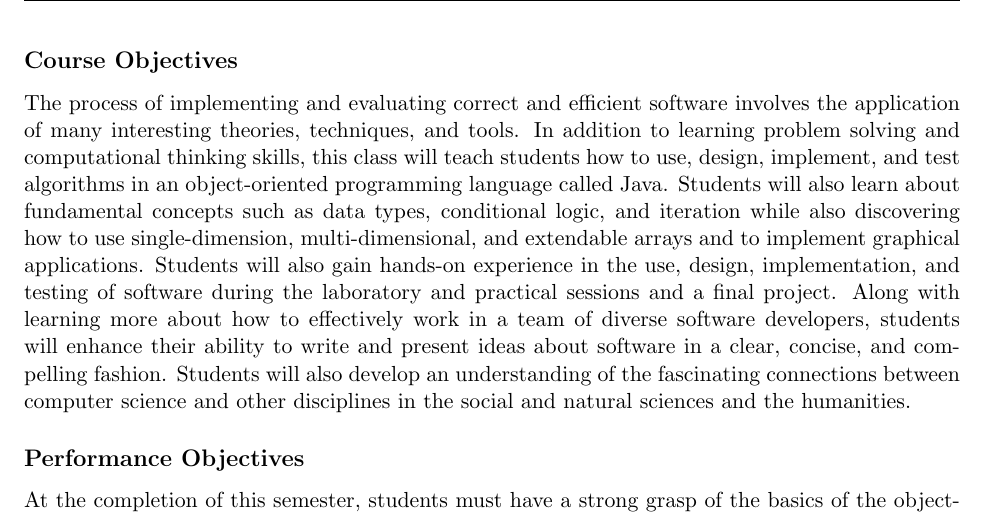
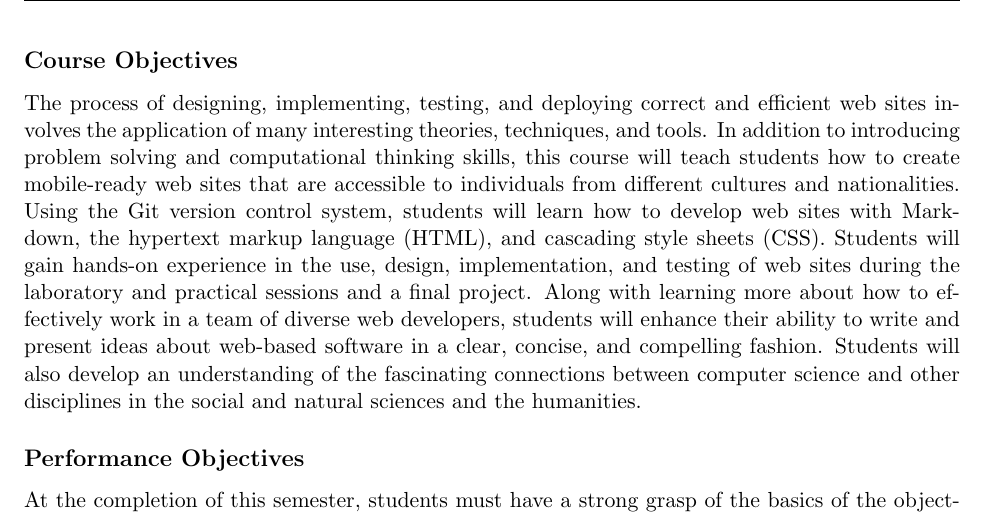
Before and after one commit to Allegheny-Computer-Science-103-S2018/cs103-S2018-syllabus, a LaTeX document (cs103S2018_syllabus.tex): part of page 2 of 5, cut so that both start at the same text. Compiled offline with pdfLaTeX.

Commit message:
Writing the first draft of the course objectives for the cs103S2018_syllabus.

```diff
--- a/cs103S2018_syllabus.tex
+++ b/cs103S2018_syllabus.tex
@@ -129,16 +129,27 @@ More details about this course are available at its mobile-ready web site:
 
 \subsection*{Course Objectives}
 
-The process of implementing and evaluating correct and efficient software involves the application of many interesting
-theories, techniques, and tools. In addition to learning problem solving and computational thinking skills, this class
-will teach students how to use, design, implement, and test algorithms in an object-oriented programming language called
-Java. Students will also learn about fundamental concepts such as data types, conditional logic, and iteration while
-also discovering how to use single-dimension, multi-dimensional, and extendable arrays and to implement graphical
-applications. Students will also gain hands-on experience in the use, design, implementation, and testing of software
-during the laboratory and practical sessions and a final project. Along with learning more about how to effectively work
-in a team of diverse software developers, students will enhance their ability to write and present ideas about software
-in a clear, concise, and compelling fashion. Students will also develop an understanding of the fascinating connections
-between computer science and other disciplines in the social and natural sciences and the humanities.
+% The process of implementing and evaluating correct and efficient software involves the application of many interesting
+% theories, techniques, and tools. In addition to learning problem solving and computational thinking skills, this class
+% will teach students how to use, design, implement, and test algorithms in an object-oriented programming language called
+% Java. Students will also learn about fundamental concepts such as data types, conditional logic, and iteration while
+% also discovering how to use single-dimension, multi-dimensional, and extendable arrays and to implement graphical
+% applications. Students will also gain hands-on experience in the use, design, implementation, and testing of software
+% during the laboratory and practical sessions and a final project. Along with learning more about how to effectively work
+% in a team of diverse software developers, students will enhance their ability to write and present ideas about software
+% in a clear, concise, and compelling fashion. Students will also develop an understanding of the fascinating connections
+% between computer science and other disciplines in the social and natural sciences and the humanities.
+
+The process of designing, implementing, testing, and deploying correct and efficient web sites involves the application
+of many interesting theories, techniques, and tools. In addition to introducing problem solving and computational
+thinking skills, this course will teach students how to create mobile-ready web sites that are accessible to individuals
+from different cultures and nationalities. Using the Git version control system, students will learn how to develop web
+sites with Markdown, the hypertext markup language (HTML), and cascading style sheets (CSS). Students will gain hands-on
+experience in the use, design, implementation, and testing of web sites during the laboratory and practical sessions and
+a final project. Along with learning more about how to effectively work in a team of diverse web developers, students
+will enhance their ability to write and present ideas about web-based software in a clear, concise, and compelling
+fashion. Students will also develop an understanding of the fascinating connections between computer science and other
+disciplines in the social and natural sciences and the humanities.
 
 \subsection*{Performance Objectives}
 
```
